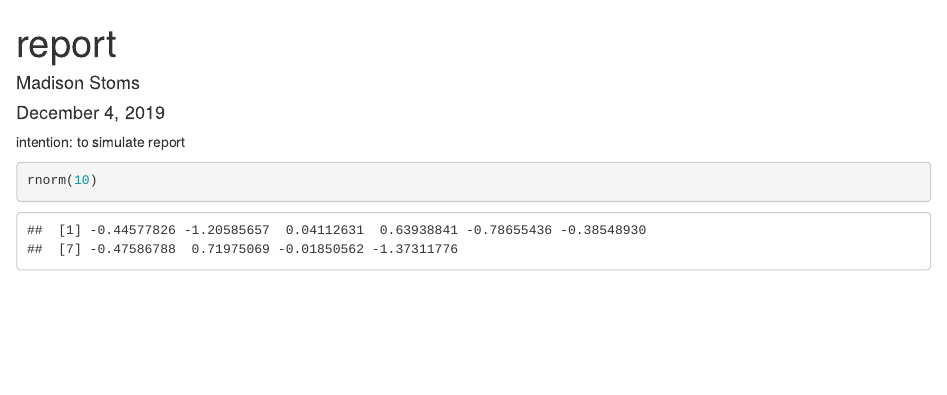
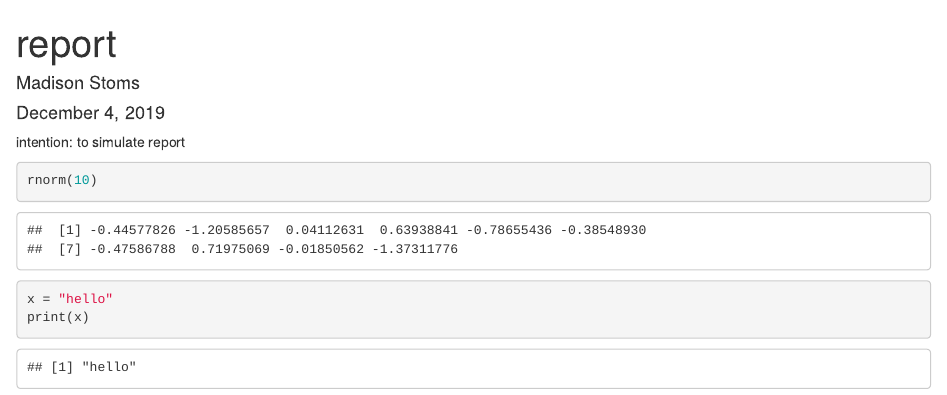
Before and after one commit to cfowler11/test_website.io, an R Markdown document (report.Rmd): the page in a window 1100 px wide, from its top. Rendered offline with R 4.5, knitr and Pandoc, with nearby package versions; code that draws random numbers runs with fixed seeds of ours.

Commit message:
add to report

````diff
--- a/report.Rmd
+++ b/report.Rmd
@@ -10,3 +10,8 @@ intention: to simulate report
 ```{r}
 rnorm(10)
 ```
+
+```{r}
+x = "hello"
+print(x)
+```
````
Also changed, not shown: report.html.
